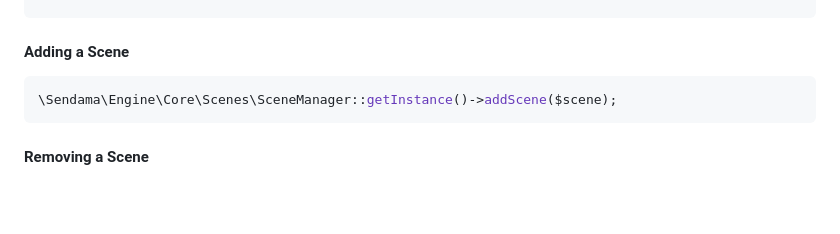
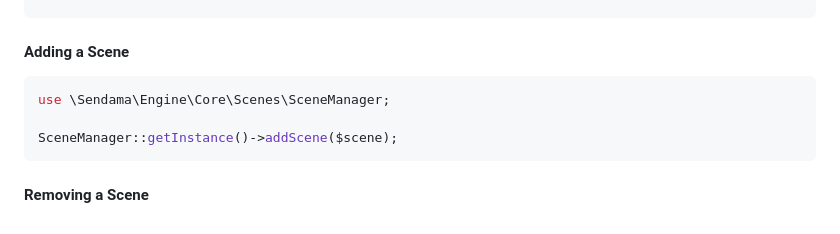
Before and after one commit to atatusoft-ltd/sendama-engine, a Markdown page: docs/DOCS.md, the part around the change. Drawn GitHub-style; blank space fills up the shorter version.

Commit message:
docs: update Documentation

````diff
--- a/docs/DOCS.md
+++ b/docs/DOCS.md
@@ -176,7 +176,9 @@ Once you have loaded a scene you can add game objects to it. Game objects are th
 #### Adding a Scene
 
 ```php
-\Sendama\Engine\Core\Scenes\SceneManager::getInstance()->addScene($scene);
+use \Sendama\Engine\Core\Scenes\SceneManager;
+
+SceneManager::getInstance()->addScene($scene);
 ```
 
 #### Removing a Scene
````
